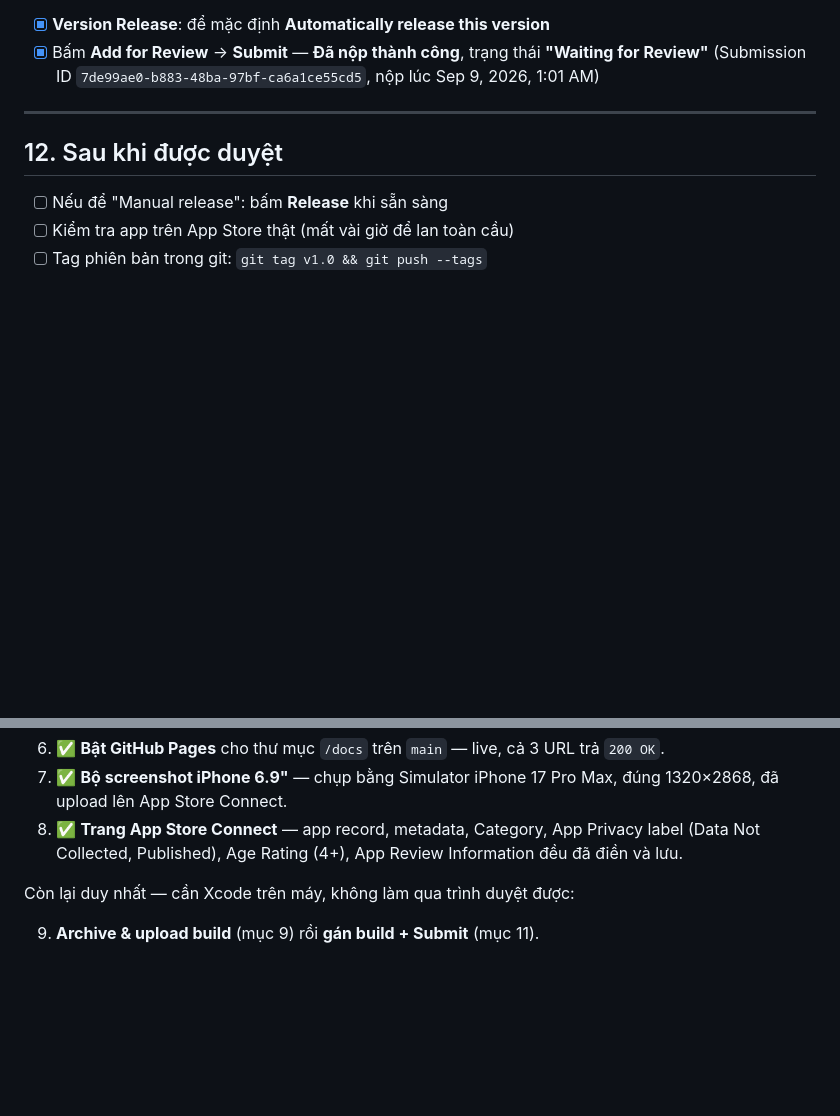
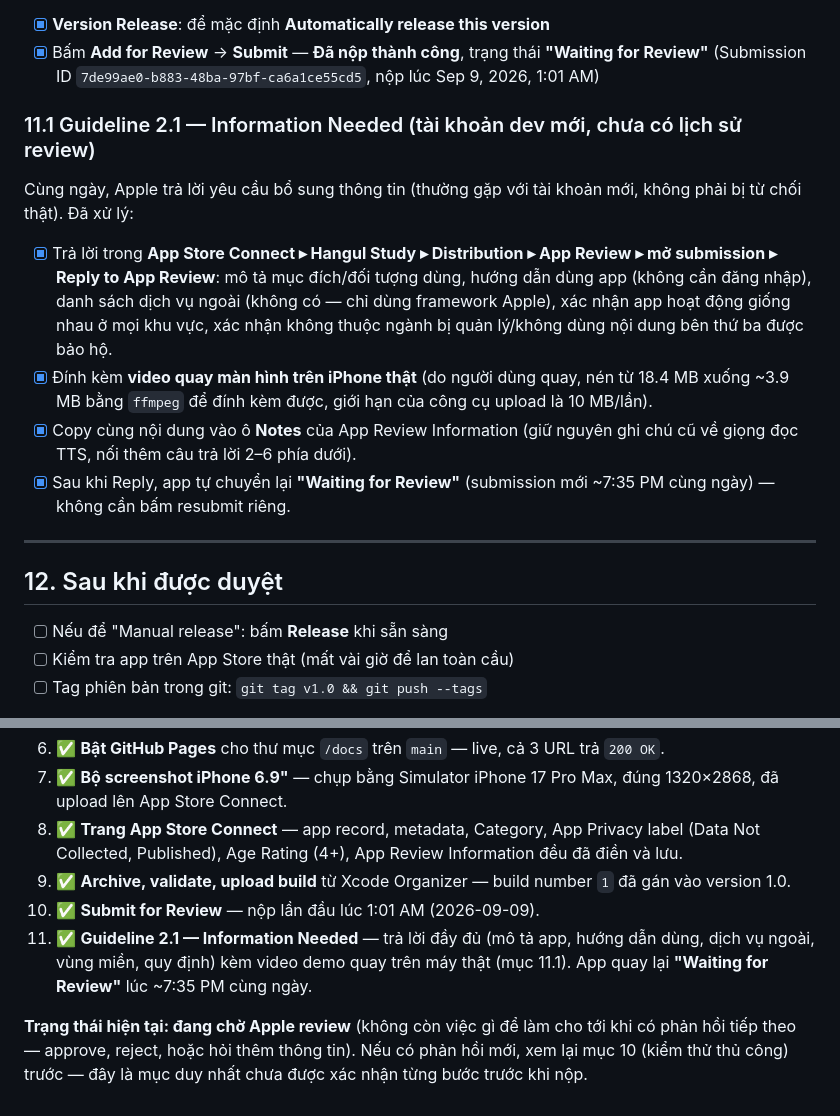
Before and after one commit to pcingame/hangul_study, a Markdown page: docs/APP_STORE_CHECKLIST.md, 2 parts joined by grey strips. Rendered like a GitHub page; blank space fills up the shorter version.

Commit message:
Update checklist with Guideline 2.1 response and current status
Documents how the "Information Needed" request (routine for new
developer accounts) was answered — reply text, video attachment
via Attach File, and the same info copied into App Review
Information Notes. App is back to Waiting for Review.

Co-Authored-By: Claude Sonnet 5 <noreply@anthropic.com>
Claude-Session: https://claude.ai/code/session_014mwBJhC5D8aAybHKfEppk1

```diff
--- a/docs/APP_STORE_CHECKLIST.md
+++ b/docs/APP_STORE_CHECKLIST.md
@@ -190,6 +190,15 @@ xcrun altool --upload-app -f build/export/HangulStudy.ipa -t ios \
 - [x] Bấm **Add for Review** → **Submit** — **Đã nộp thành công**, trạng thái **"Waiting for Review"**
   (Submission ID `7de99ae0-b883-48ba-97bf-ca6a1ce55cd5`, nộp lúc Sep 9, 2026, 1:01 AM)
 
+### 11.1 Guideline 2.1 — Information Needed (tài khoản dev mới, chưa có lịch sử review)
+
+Cùng ngày, Apple trả lời yêu cầu bổ sung thông tin (thường gặp với tài khoản mới, không phải bị từ chối thật). Đã xử lý:
+
+- [x] Trả lời trong **App Store Connect ▸ Hangul Study ▸ Distribution ▸ App Review ▸ mở submission ▸ Reply to App Review**: mô tả mục đích/đối tượng dùng, hướng dẫn dùng app (không cần đăng nhập), danh sách dịch vụ ngoài (không có — chỉ dùng framework Apple), xác nhận app hoạt động giống nhau ở mọi khu vực, xác nhận không thuộc ngành bị quản lý/không dùng nội dung bên thứ ba được bảo hộ.
+- [x] Đính kèm **video quay màn hình trên iPhone thật** (do người dùng quay, nén từ 18.4 MB xuống ~3.9 MB bằng `ffmpeg` để đính kèm được, giới hạn của công cụ upload là 10 MB/lần).
+- [x] Copy cùng nội dung vào ô **Notes** của App Review Information (giữ nguyên ghi chú cũ về giọng đọc TTS, nối thêm câu trả lời 2–6 phía dưới).
+- [x] Sau khi Reply, app tự chuyển lại **"Waiting for Review"** (submission mới ~7:35 PM cùng ngày) — không cần bấm resubmit riêng.
+
 ---
 
 ## 12. Sau khi được duyệt
@@ -216,7 +225,8 @@ xcrun altool --upload-app -f build/export/HangulStudy.ipa -t ios \
 6. ✅ **Bật GitHub Pages** cho thư mục `/docs` trên `main` — live, cả 3 URL trả `200 OK`.
 7. ✅ **Bộ screenshot iPhone 6.9"** — chụp bằng Simulator iPhone 17 Pro Max, đúng 1320×2868, đã upload lên App Store Connect.
 8. ✅ **Trang App Store Connect** — app record, metadata, Category, App Privacy label (Data Not Collected, Published), Age Rating (4+), App Review Information đều đã điền và lưu.
+9. ✅ **Archive, validate, upload build** từ Xcode Organizer — build number `1` đã gán vào version 1.0.
+10. ✅ **Submit for Review** — nộp lần đầu lúc 1:01 AM (2026-09-09).
+11. ✅ **Guideline 2.1 — Information Needed** — trả lời đầy đủ (mô tả app, hướng dẫn dùng, dịch vụ ngoài, vùng miền, quy định) kèm video demo quay trên máy thật (mục 11.1). App quay lại **"Waiting for Review"** lúc ~7:35 PM cùng ngày.
 
-Còn lại duy nhất — cần Xcode trên máy, không làm qua trình duyệt được:
-
-9. **Archive & upload build** (mục 9) rồi **gán build + Submit** (mục 11).
+**Trạng thái hiện tại: đang chờ Apple review** (không còn việc gì để làm cho tới khi có phản hồi tiếp theo — approve, reject, hoặc hỏi thêm thông tin). Nếu có phản hồi mới, xem lại mục 10 (kiểm thử thủ công) trước — đây là mục duy nhất chưa được xác nhận từng bước trước khi nộp.
```
